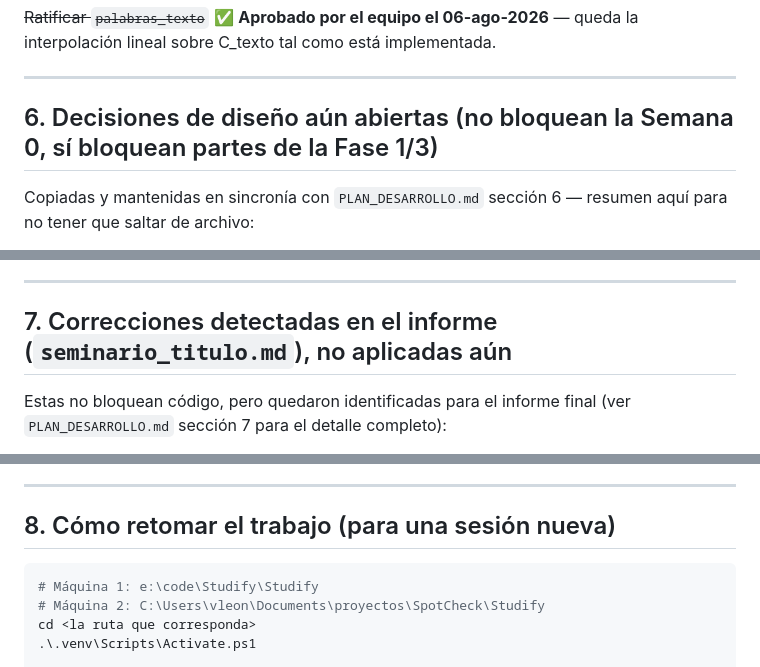
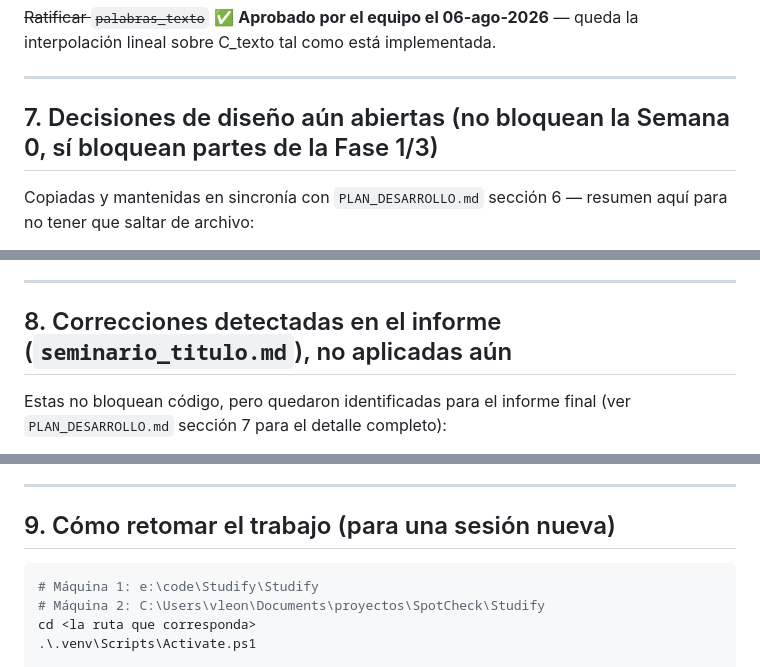
Before and after one commit to VicenteCLeon/Studify, a Markdown page: docs/AVANCE.md, 3 parts joined by grey strips. Rendered like a GitHub page.

Commit message:
docs: corrige numeración duplicada en AVANCE.md
La sección '## 8. feat: ...' era el mensaje de commit pegado sin
integrar; su contenido ya estaba cubierto en '5 sexies. UI Mínima
Funcional', así que se elimina en vez de renumerarla. Las secciones
6-9 quedan secuenciales sin duplicados.

````diff
--- a/docs/AVANCE.md
+++ b/docs/AVANCE.md
@@ -355,7 +355,7 @@ interpolación lineal sobre C_texto tal como está implementada.
 
 ---
 
-## 6. Decisiones de diseño aún abiertas (no bloquean la Semana 0, sí bloquean partes de la Fase 1/3)
+## 7. Decisiones de diseño aún abiertas (no bloquean la Semana 0, sí bloquean partes de la Fase 1/3)
 
 Copiadas y mantenidas en sincronía con `PLAN_DESARROLLO.md` sección 6 — resumen aquí para no
 tener que saltar de archivo:
@@ -379,7 +379,7 @@ tener que saltar de archivo:
 
 ---
 
-## 7. Correcciones detectadas en el informe (`seminario_titulo.md`), no aplicadas aún
+## 8. Correcciones detectadas en el informe (`seminario_titulo.md`), no aplicadas aún
 
 Estas no bloquean código, pero quedaron identificadas para el informe final (ver
 `PLAN_DESARROLLO.md` sección 7 para el detalle completo):
@@ -424,7 +424,7 @@ Estas no bloquean código, pero quedaron identificadas para el informe final (ve
 
 ---
 
-## 8. Cómo retomar el trabajo (para una sesión nueva)
+## 9. Cómo retomar el trabajo (para una sesión nueva)
 
 ```powershell
 # Máquina 1: e:\code\Studify\Studify
````
